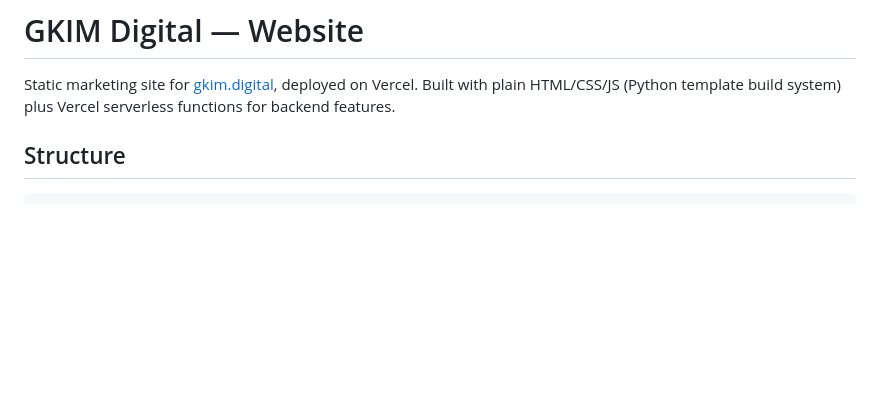
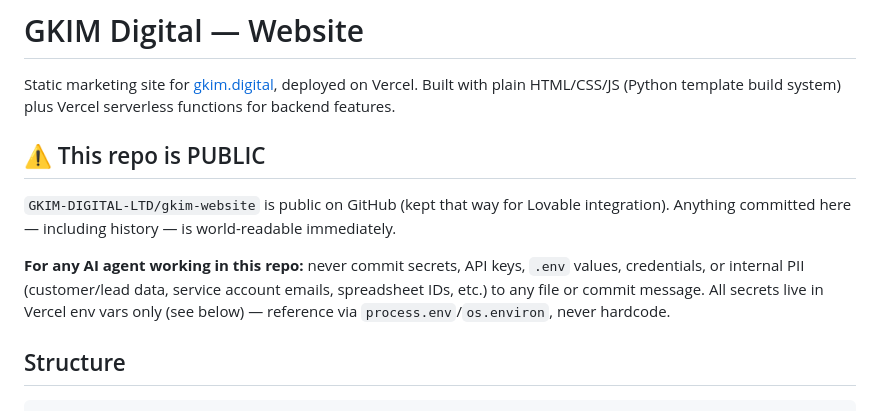
Before and after one commit to GKIM-DIGITAL-LTD/gkim-website, a Markdown page: README.md, the part around the change. Drawn GitHub-style; blank space fills up the shorter version.

Commit message:
docs: warn AI agents this repo is public
Repo is public on GitHub for Lovable integration. Add a README
note so any agent working here never commits secrets, API keys,
or PII.

```diff
--- a/README.md
+++ b/README.md
@@ -1,6 +1,12 @@
 # GKIM Digital — Website
 
 Static marketing site for [gkim.digital](https://gkim.digital), deployed on Vercel. Built with plain HTML/CSS/JS (Python template build system) plus Vercel serverless functions for backend features.
+
+## ⚠️ This repo is PUBLIC
+
+`GKIM-DIGITAL-LTD/gkim-website` is public on GitHub (kept that way for Lovable integration). Anything committed here — including history — is world-readable immediately.
+
+**For any AI agent working in this repo:** never commit secrets, API keys, `.env` values, credentials, or internal PII (customer/lead data, service account emails, spreadsheet IDs, etc.) to any file or commit message. All secrets live in Vercel env vars only (see below) — reference via `process.env`/`os.environ`, never hardcode.
 
 ## Structure
 
```
